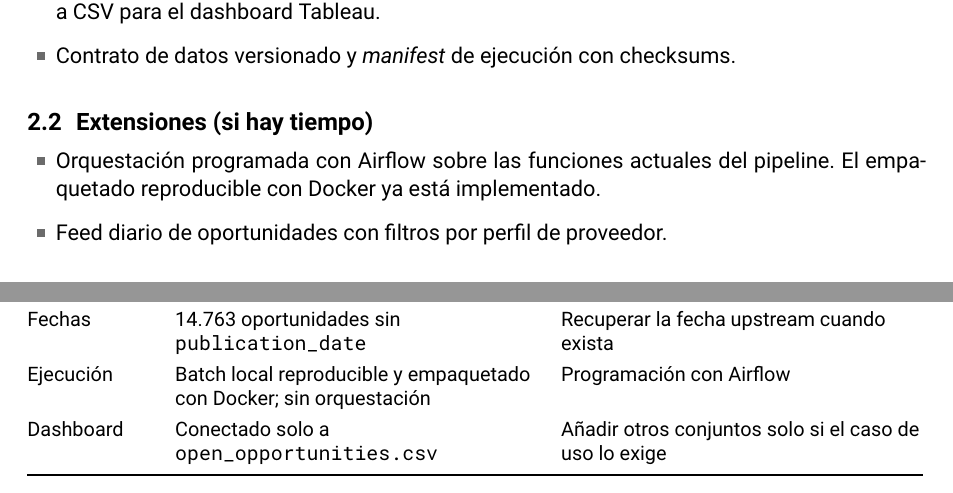
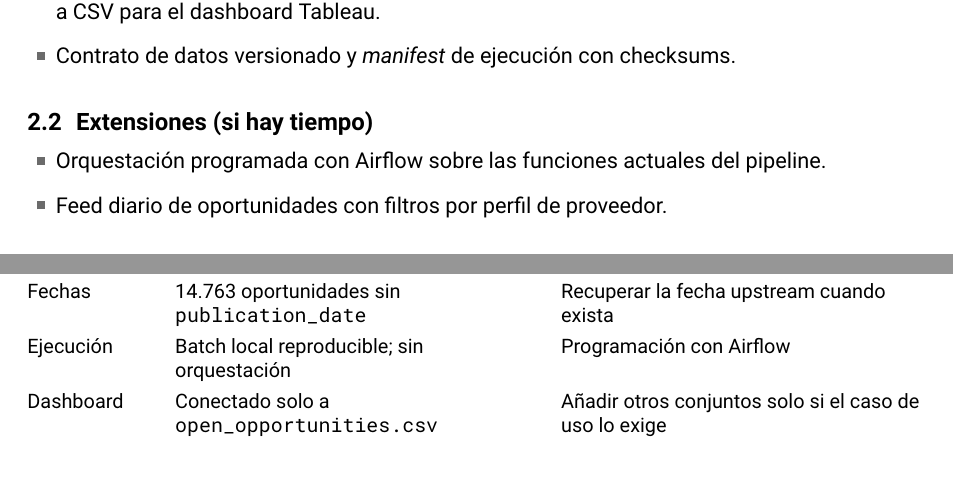
Before and after one commit to tomcrojo/tfm-licitaciones, a LaTeX document (memoria/draft/main-v10.tex): two parts of pages 4 and 16 of 17, joined at a grey line, cut so that both start at the same text. Compiled offline with XeLaTeX.

Commit message:
docs: remove Docker claims from memoria

```diff
--- a/memoria/draft/main-v10.tex
+++ b/memoria/draft/main-v10.tex
@@ -244,7 +244,7 @@ que el resultado principal sea entregable dentro del plazo del máster.
 
 \begin{itemize}
   \item Orquestación programada con Airflow sobre las funciones actuales del
-        pipeline. El empaquetado reproducible con Docker ya está implementado.
+        pipeline.
   \item Feed diario de oportunidades con filtros por perfil de proveedor.
 \end{itemize}
 
@@ -901,7 +901,7 @@ se utiliza para descartar oportunidades abiertas.
 Corpus & Ventana ene--jun 2026; TED sesgado a tecnología & Ampliar histórico y filtros sectoriales\\
 Identidad TED & 9.905 eventos sin identidad de procedimiento resoluble & Revisar la extracción y el puente de identidad\\
 Fechas & 14.763 oportunidades sin \texttt{publication\_date} & Recuperar la fecha upstream cuando exista\\
-Ejecución & Batch local reproducible y empaquetado con Docker; sin orquestación & Programación con Airflow\\
+Ejecución & Batch local reproducible; sin orquestación & Programación con Airflow\\
 Dashboard & Conectado solo a \texttt{open\_opportunities.csv} & Añadir otros conjuntos solo si el caso de uso lo exige\\
 \bottomrule
 \end{tabularx}
```
Also changed, not shown: memoria/draft/main-v10.pdf.
